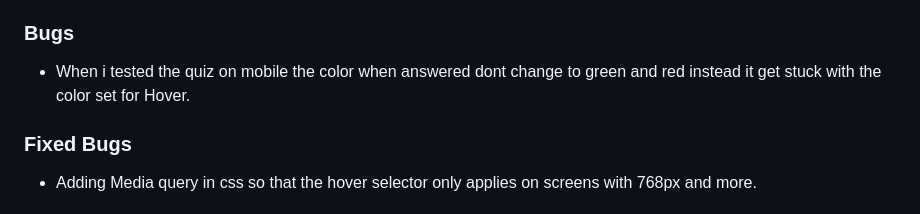
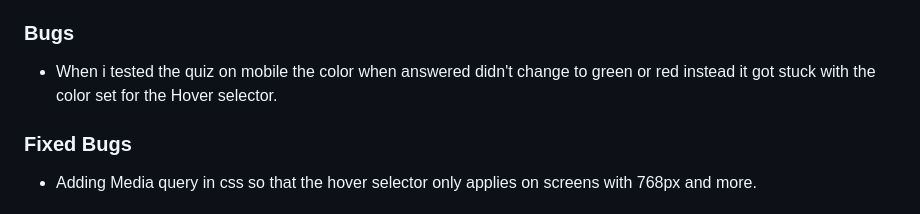
Before and after one commit to Maxwidlundstark/funny-quiz, a Markdown page: README.md, the part around the change. Drawn GitHub-style.

Commit message:
proof reading content in bugs

```diff
--- a/README.md
+++ b/README.md
@@ -94,7 +94,7 @@ This site will target both adults and children.
   - No errors were found when passing through the official [(Jigsaw) validator](https://jigsaw.w3.org/css-validator/validator)
 
 ### Bugs
-- When i tested the quiz on mobile the color when answered dont change to green and red instead it get stuck with the color set for Hover.
+- When i tested the quiz on mobile the color when answered didn't change to green or red instead it got stuck with the color set for the Hover selector.
 
 ### Fixed Bugs
 - Adding Media query in css so that the hover selector only applies on screens with 768px and more.
```
